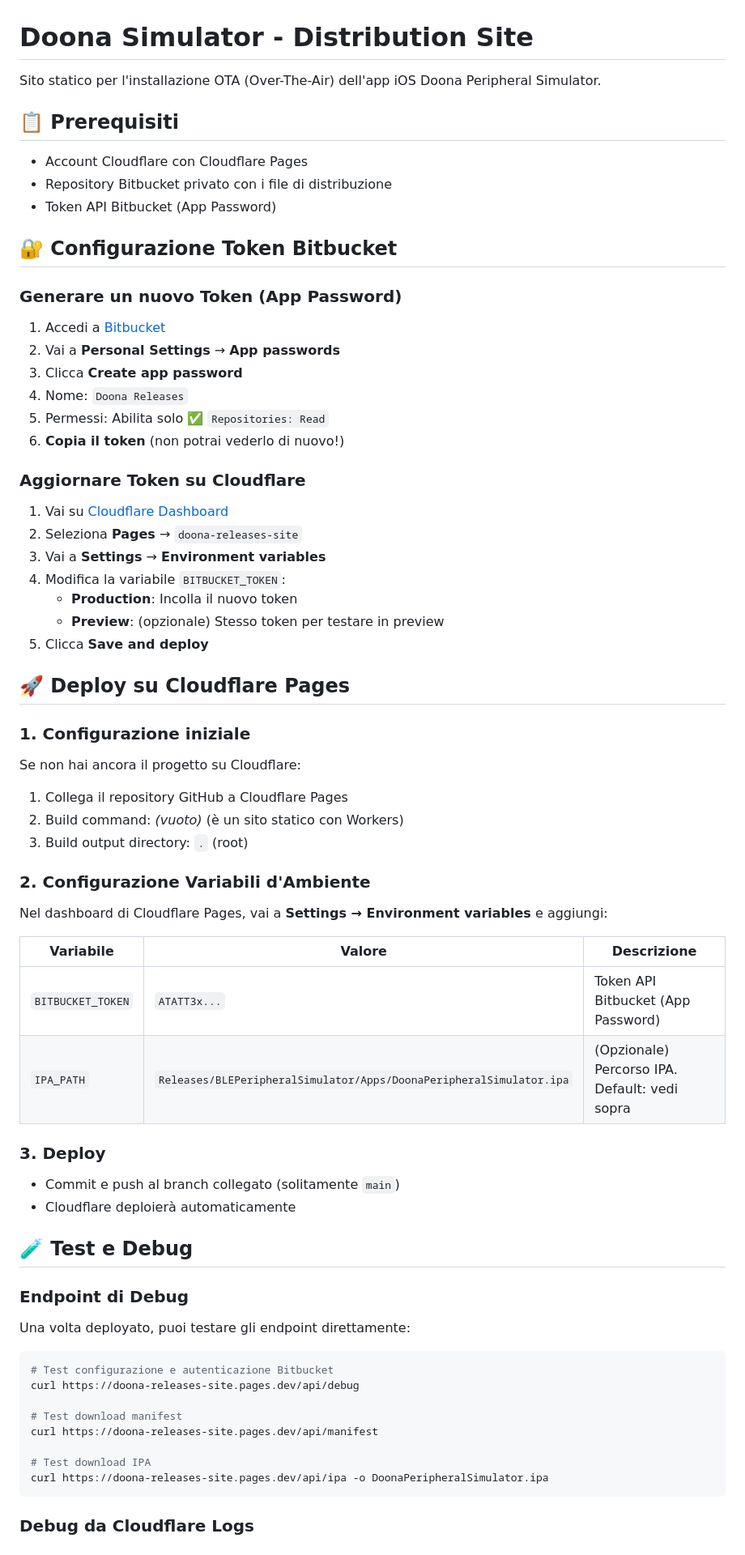
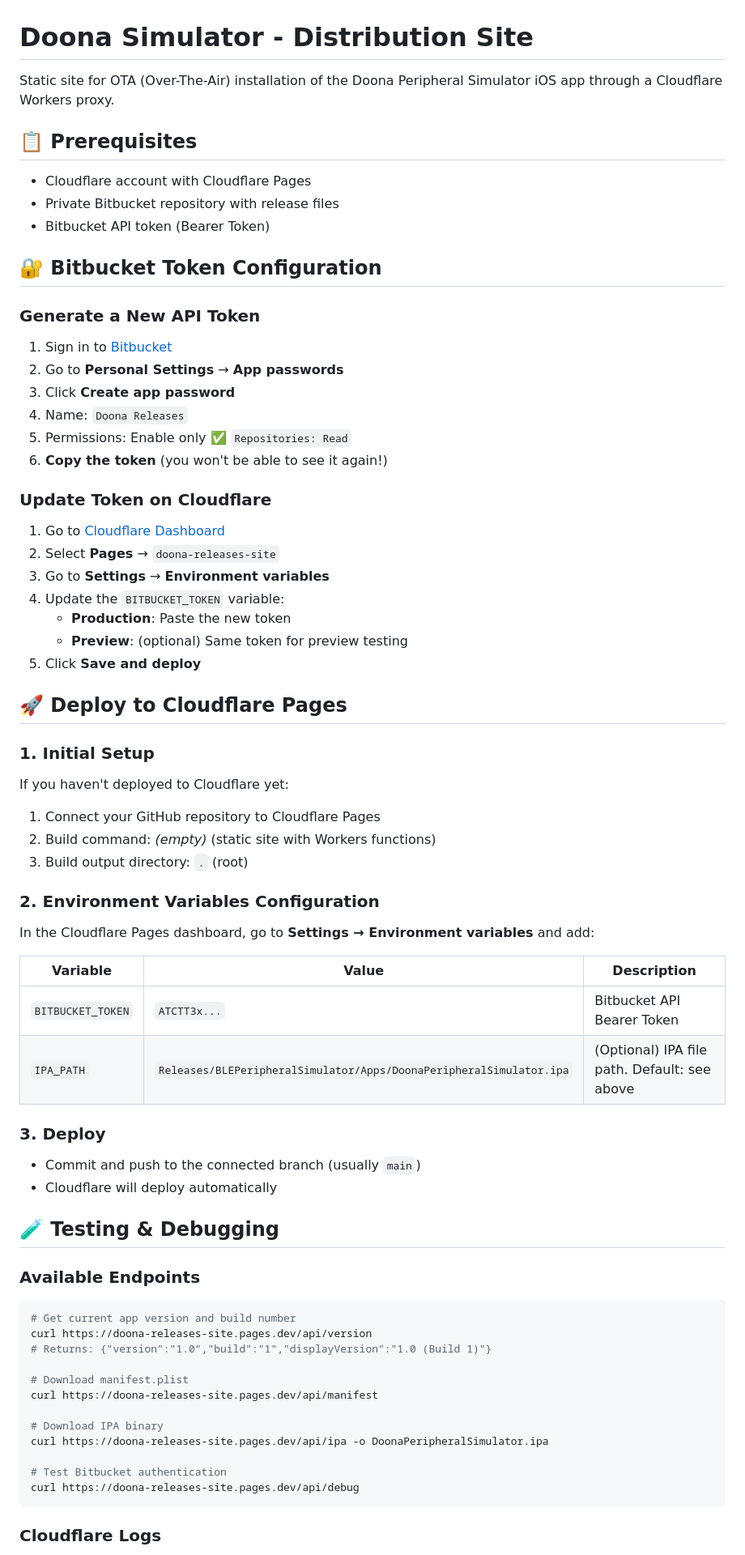
Before and after one commit to danielerpl/doona-releases-site, a Markdown page: README.md, the part around one of its changes. Shown at 81% size. GitHub-like rendering.

````diff
--- a/README.md
+++ b/README.md
@@ -1,74 +1,76 @@
 # Doona Simulator - Distribution Site
 
-Sito statico per l'installazione OTA (Over-The-Air) dell'app iOS Doona Peripheral Simulator.
+Static site for OTA (Over-The-Air) installation of the Doona Peripheral Simulator iOS app through a Cloudflare Workers proxy.
 
-## 📋 Prerequisiti
+## 📋 Prerequisites
 
-- Account Cloudflare con Cloudflare Pages
-- Repository Bitbucket privato con i file di distribuzione
-- Token API Bitbucket (App Password)
+- Cloudflare account with Cloudflare Pages
+- Private Bitbucket repository with release files
+- Bitbucket API token (Bearer Token)
 
-## 🔐 Configurazione Token Bitbucket
+## 🔐 Bitbucket Token Configuration
 
-### Generare un nuovo Token (App Password)
+### Generate a New API Token
 
-1. Accedi a [Bitbucket](https://bitbucket.org)
-2. Vai a **Personal Settings** → **App passwords**
-3. Clicca **Create app password**
-4. Nome: `Doona Releases`
-5. Permessi: Abilita solo ✅ `Repositories: Read`
-6. **Copia il token** (non potrai vederlo di nuovo!)
+1. Sign in to [Bitbucket](https://bitbucket.org)
+2. Go to **Personal Settings** → **App passwords**
+3. Click **Create app password**
+4. Name: `Doona Releases`
+5. Permissions: Enable only ✅ `Repositories: Read`
+6. **Copy the token** (you won't be able to see it again!)
 
-### Aggiornare Token su Cloudflare
+### Update Token on Cloudflare
 
-1. Vai su [Cloudflare Dashboard](https://dash.cloudflare.com)
-2. Seleziona **Pages** → `doona-releases-site`
-3. Vai a **Settings** → **Environment variables**
-4. Modifica la variabile `BITBUCKET_TOKEN`:
-   - **Production**: Incolla il nuovo token
-   - **Preview**: (opzionale) Stesso token per testare in preview
-5. Clicca **Save and deploy**
+1. Go to [Cloudflare Dashboard](https://dash.cloudflare.com)
+2. Select **Pages** → `doona-releases-site`
+3. Go to **Settings** → **Environment variables**
+4. Update the `BITBUCKET_TOKEN` variable:
+   - **Production**: Paste the new token
+   - **Preview**: (optional) Same token for preview testing
+5. Click **Save and deploy**
 
-## 🚀 Deploy su Cloudflare Pages
+## 🚀 Deploy to Cloudflare Pages
 
-### 1. Configurazione iniziale
+### 1. Initial Setup
 
-Se non hai ancora il progetto su Cloudflare:
+If you haven't deployed to Cloudflare yet:
 
-1. Collega il repository GitHub a Cloudflare Pages
-2. Build command: *(vuoto)* (è un sito statico con Workers)
+1. Connect your GitHub repository to Cloudflare Pages
+2. Build command: *(empty)* (static site with Workers functions)
 3. Build output directory: `.` (root)
 
-### 2. Configurazione Variabili d'Ambiente
+### 2. Environment Variables Configuration
 
-Nel dashboard di Cloudflare Pages, vai a **Settings → Environment variables** e aggiungi:
+In the Cloudflare Pages dashboard, go to **Settings → Environment variables** and add:
 
-| Variabile | Valore | Descrizione |
-|-----------|--------|-----------|
-| `BITBUCKET_TOKEN` | `ATATT3x...` | Token API Bitbucket (App Password) |
-| `IPA_PATH` | `Releases/BLEPeripheralSimulator/Apps/DoonaPeripheralSimulator.ipa` | (Opzionale) Percorso IPA. Default: vedi sopra |
+| Variable | Value | Description |
+|----------|-------|-------------|
+| `BITBUCKET_TOKEN` | `ATCTT3x...` | Bitbucket API Bearer Token |
+| `IPA_PATH` | `Releases/BLEPeripheralSimulator/Apps/DoonaPeripheralSimulator.ipa` | (Optional) IPA file path. Default: see above |
 
 ### 3. Deploy
 
-- Commit e push al branch collegato (solitamente `main`)
-- Cloudflare deploierà automaticamente
+- Commit and push to the connected branch (usually `main`)
+- Cloudflare will deploy automatically
 
-## 🧪 Test e Debug
+## 🧪 Testing & Debugging
 
-### Endpoint di Debug
-
-Una volta deployato, puoi testare gli endpoint direttamente:
+### Available Endpoints
 
 ```bash
-# Test configurazione e autenticazione Bitbucket
-curl https://doona-releases-site.pages.dev/api/debug
+# Get current app version and build number
+curl https://doona-releases-site.pages.dev/api/version
+# Returns: {"version":"1.0","build":"1","displayVersion":"1.0 (Build 1)"}
 
-# Test download manifest
+# Download manifest.plist
 curl https://doona-releases-site.pages.dev/api/manifest
 
-# Test download IPA
+# Download IPA binary
 curl https://doona-releases-site.pages.dev/api/ipa -o DoonaPeripheralSimulator.ipa
+
+# Test Bitbucket authentication
+curl https://doona-releases-site.pages.dev/api/debug
 ```
 
-### Debug da Cloudflare Logs
+### Cloudflare Logs
 
````
Also changed, not shown: other parts of README.md (+64 -65 lines).
